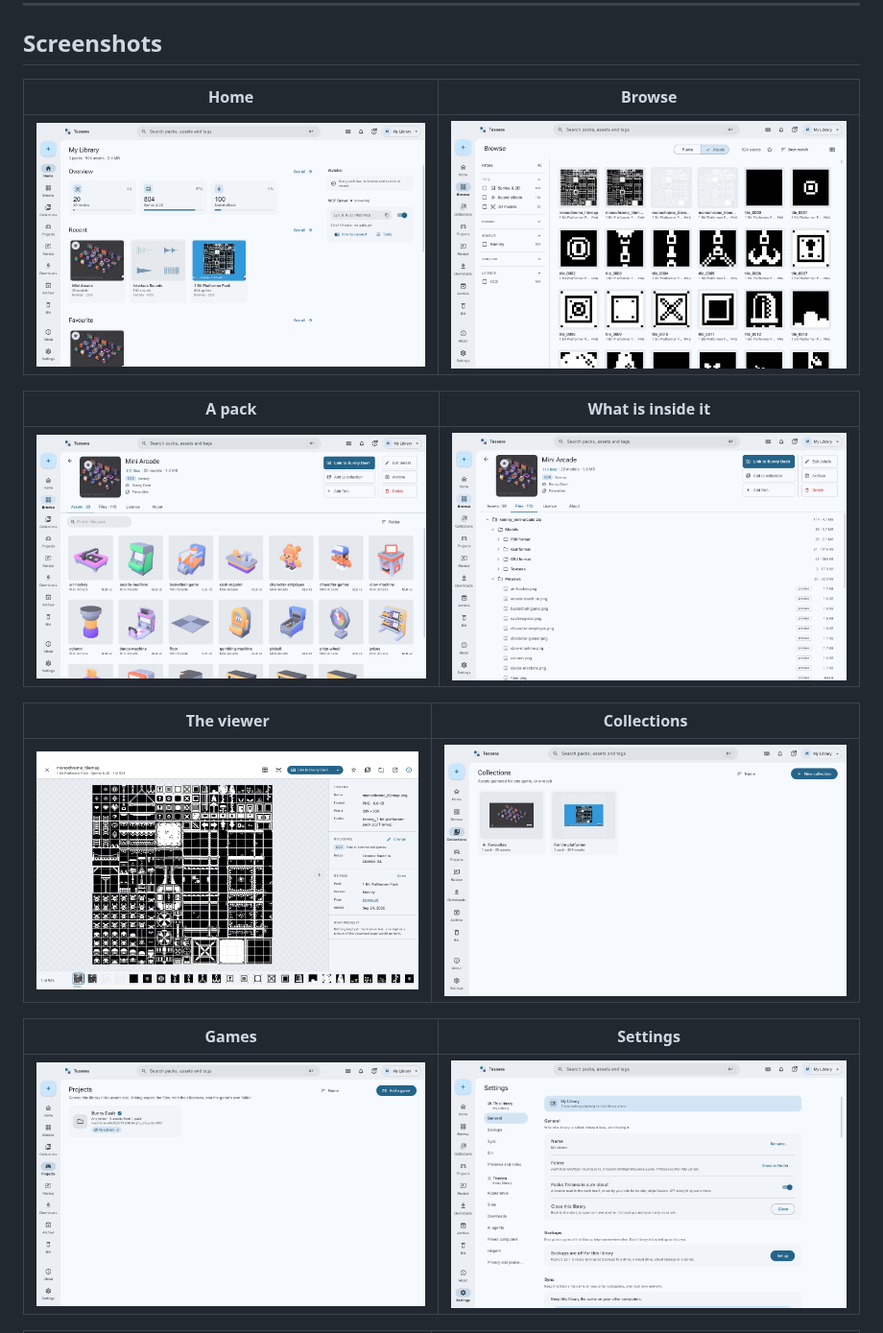
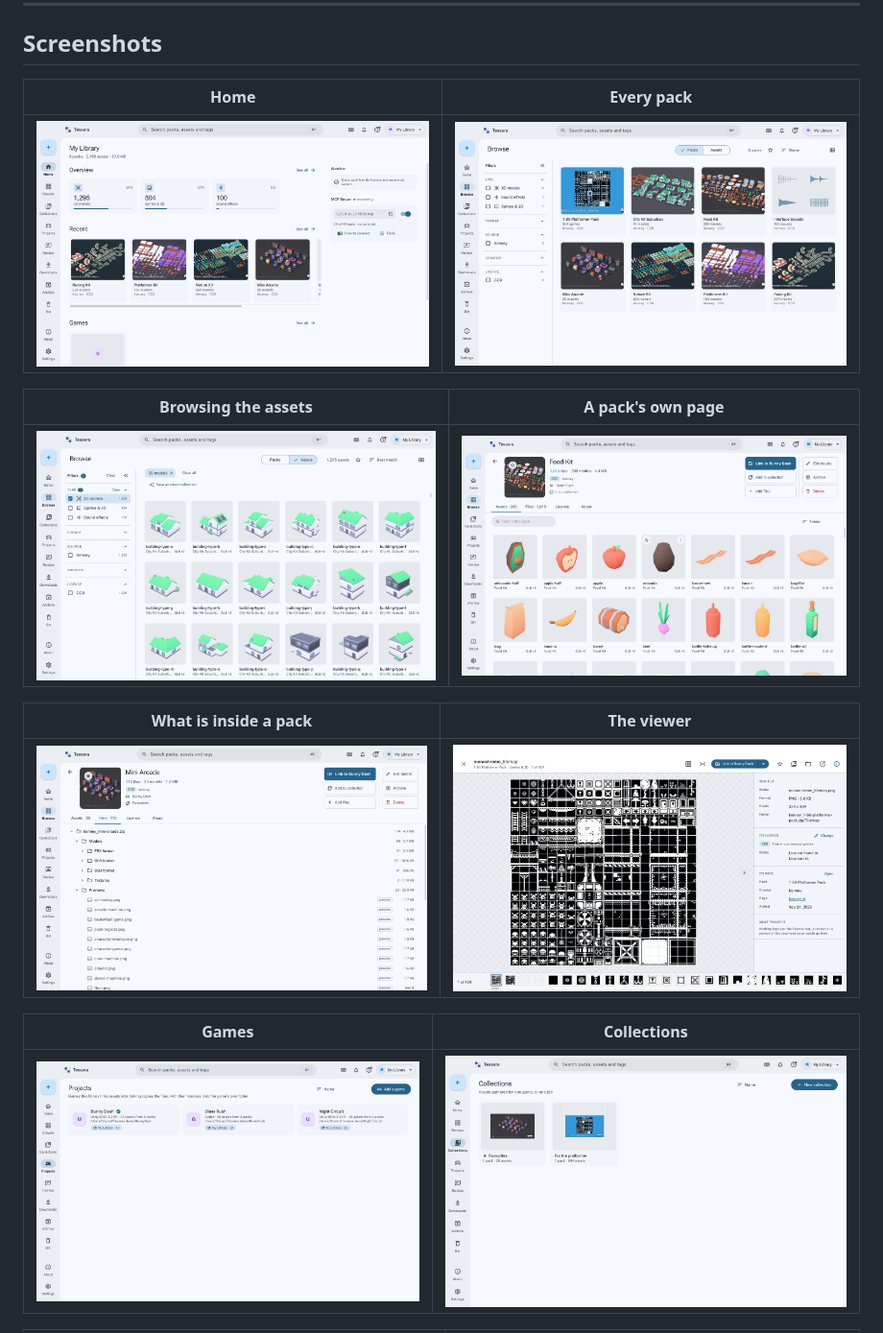
Before and after one commit to ahmmedrejowan/tessera, a Markdown page: README.md, the part around one of its changes. Shown at 96% size. Drawn GitHub-style; pictures changed too: docs/images/02-home.png, docs/images/03-browse.png, docs/images/04-pack.png.

Commit message:
New screenshots: a library with eight real packs in it, and the readme showing more of them

```diff
--- a/README.md
+++ b/README.md
@@ -102,19 +102,19 @@ gh attestation verify Tessera-*.dmg -R ahmmedrejowan/tessera
 
 ## Screenshots
 
-| Home | Browse |
-|------|--------|
-| ![Home](docs/images/02-home.png) | ![Browse](docs/images/03-browse.png) |
+| Home | Every pack |
+|------|------------|
+| ![Home](docs/images/02-home.png) | ![Browsing by pack](docs/images/12-packs.png) |
 
-| A pack | What is inside it |
-|--------|-------------------|
-| ![A pack](docs/images/04-pack.png) | ![The files in a pack](docs/images/05-pack-files.png) |
+| Browsing the assets | A pack's own page |
+|---------------------|-------------------|
+| ![Browse](docs/images/03-browse.png) | ![A pack](docs/images/04-pack.png) |
 
-| The viewer | Collections |
-|------------|-------------|
-| ![The viewer](docs/images/06-viewer.png) | ![Collections](docs/images/07-collections.png) |
+| What is inside a pack | The viewer |
+|-----------------------|------------|
+| ![The files in a pack](docs/images/05-pack-files.png) | ![The viewer](docs/images/06-viewer.png) |
 
-| Games | Settings |
-|-------|----------|
-| ![Games](docs/images/08-games.png) | ![Settings](docs/images/09-settings.png) |
+| Games | Collections |
+|-------|-------------|
+| ![Games](docs/images/08-games.png) | ![Collections](docs/images/07-collections.png) |
 
```
Also changed, not shown: other parts of README.md (+7 -3 lines).
